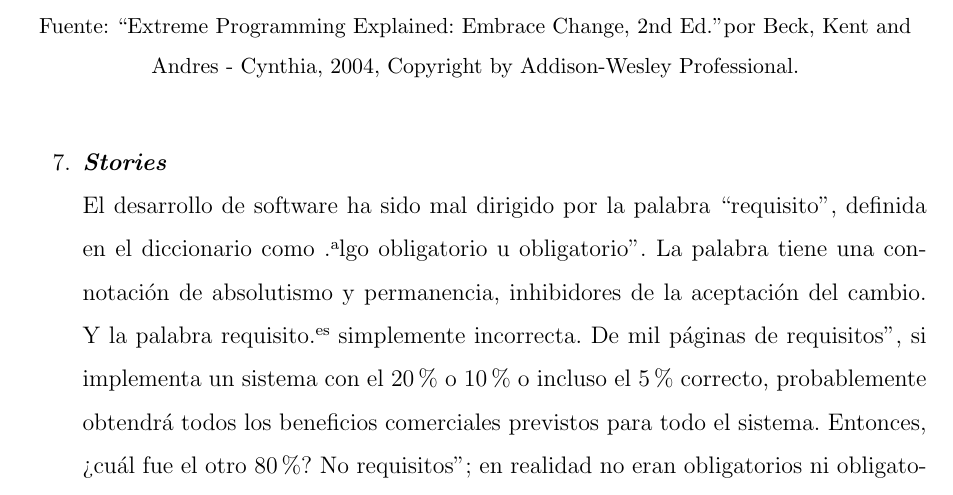
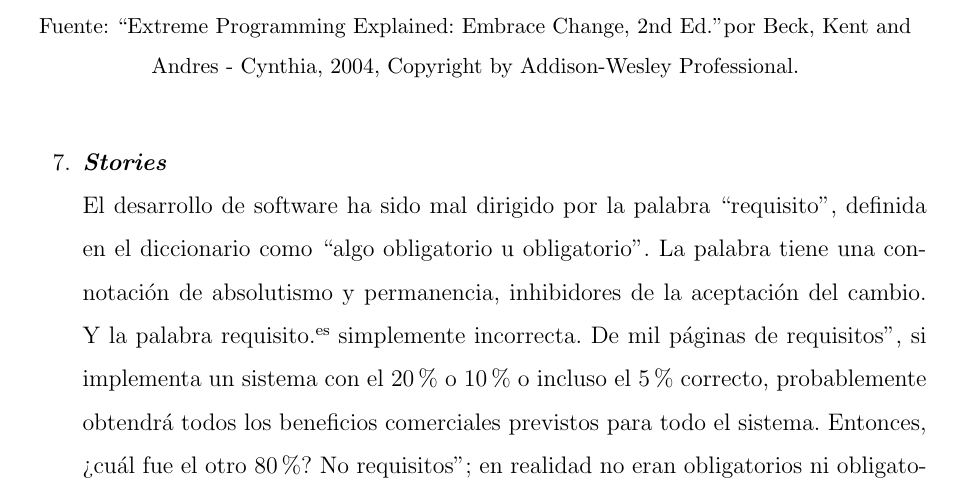
Before and after one commit to yomarhuamani/degree, a LaTeX thesis (Degree.tex, which reads ChapterII/chapterII.tex): part of page 53 of 75, cut so that both start at the same text. Compiled offline with pdfLaTeX.

Commit message:
txs auto checkin

```diff
--- a/ChapterII/chapterII.tex
+++ b/ChapterII/chapterII.tex
@@ -552,7 +552,7 @@
 				\end{figure}
 
 				\item \textit{\textbf{Stories}}\\
-				El desarrollo de software ha sido mal dirigido por la palabra ``requisito'', definida en el diccionario como "algo obligatorio u obligatorio". La palabra tiene una connotación de absolutismo y permanencia, inhibidores de la aceptación del cambio. Y la palabra "requisito" es simplemente incorrecta. De mil páginas de "requisitos", si implementa un sistema con el 20\% o 10\% o incluso el 5\% correcto, probablemente obtendrá todos los beneficios comerciales previstos para todo el sistema. Entonces, ¿cuál fue el otro 80\%? No "requisitos"; en realidad no eran obligatorios ni obligatorios.
+				El desarrollo de software ha sido mal dirigido por la palabra ``requisito'', definida en el diccionario como ``algo obligatorio u obligatorio''. La palabra tiene una connotación de absolutismo y permanencia, inhibidores de la aceptación del cambio. Y la palabra "requisito" es simplemente incorrecta. De mil páginas de "requisitos", si implementa un sistema con el 20\% o 10\% o incluso el 5\% correcto, probablemente obtendrá todos los beneficios comerciales previstos para todo el sistema. Entonces, ¿cuál fue el otro 80\%? No "requisitos"; en realidad no eran obligatorios ni obligatorios.
 
 				La estimación temprana es una diferencia clave entre las historias y otras prácticas de requisitos. La estimación brinda a las perspectivas comerciales y técnicas la oportunidad de interactuar, lo que crea valor temprano, cuando una idea tiene el mayor potencial. Cuando el equipo conoce el costo de las funciones, puede dividir, combinar o ampliar el alcance en función de lo que sabe sobre el valor de las funciones.
 
```
